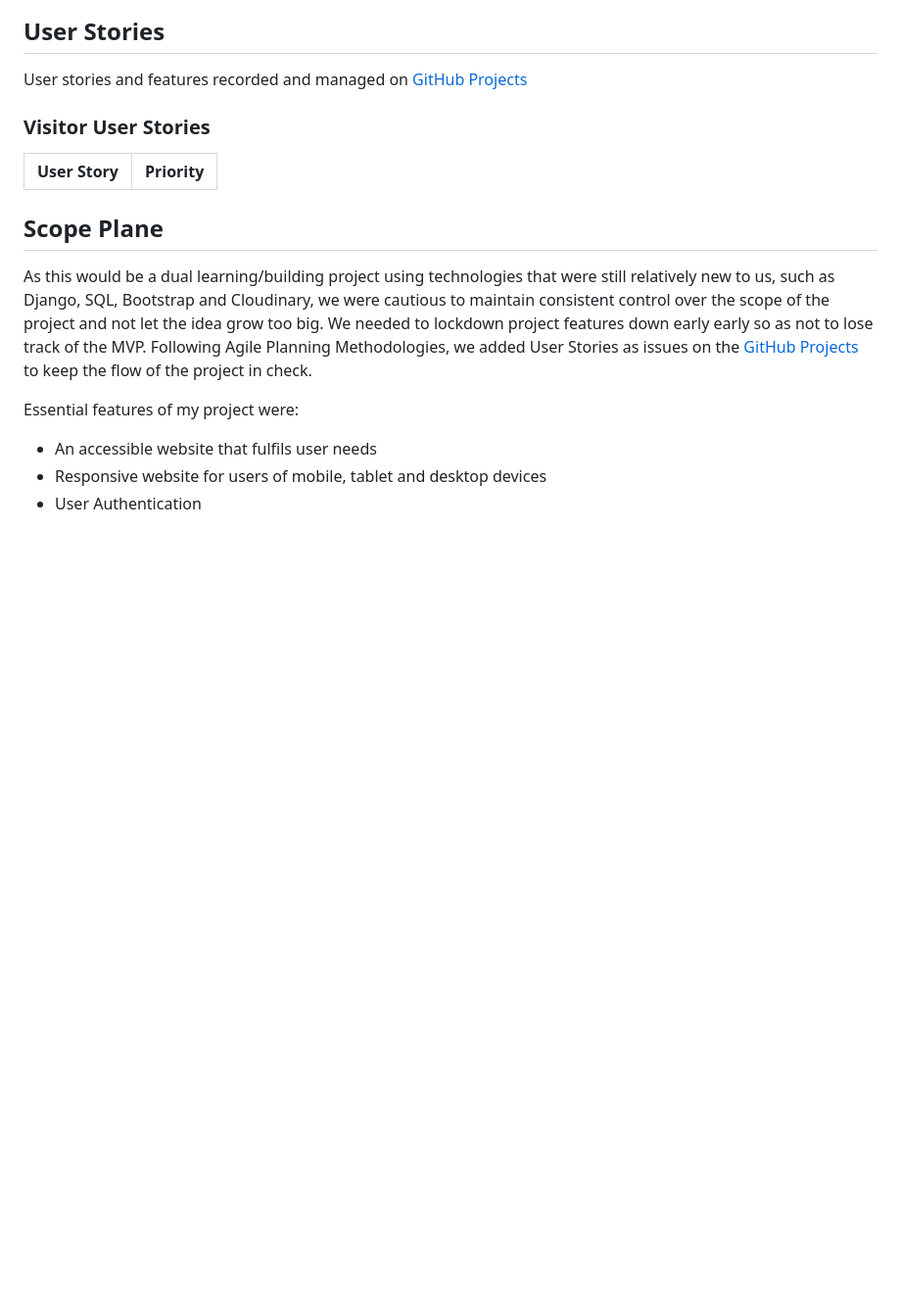
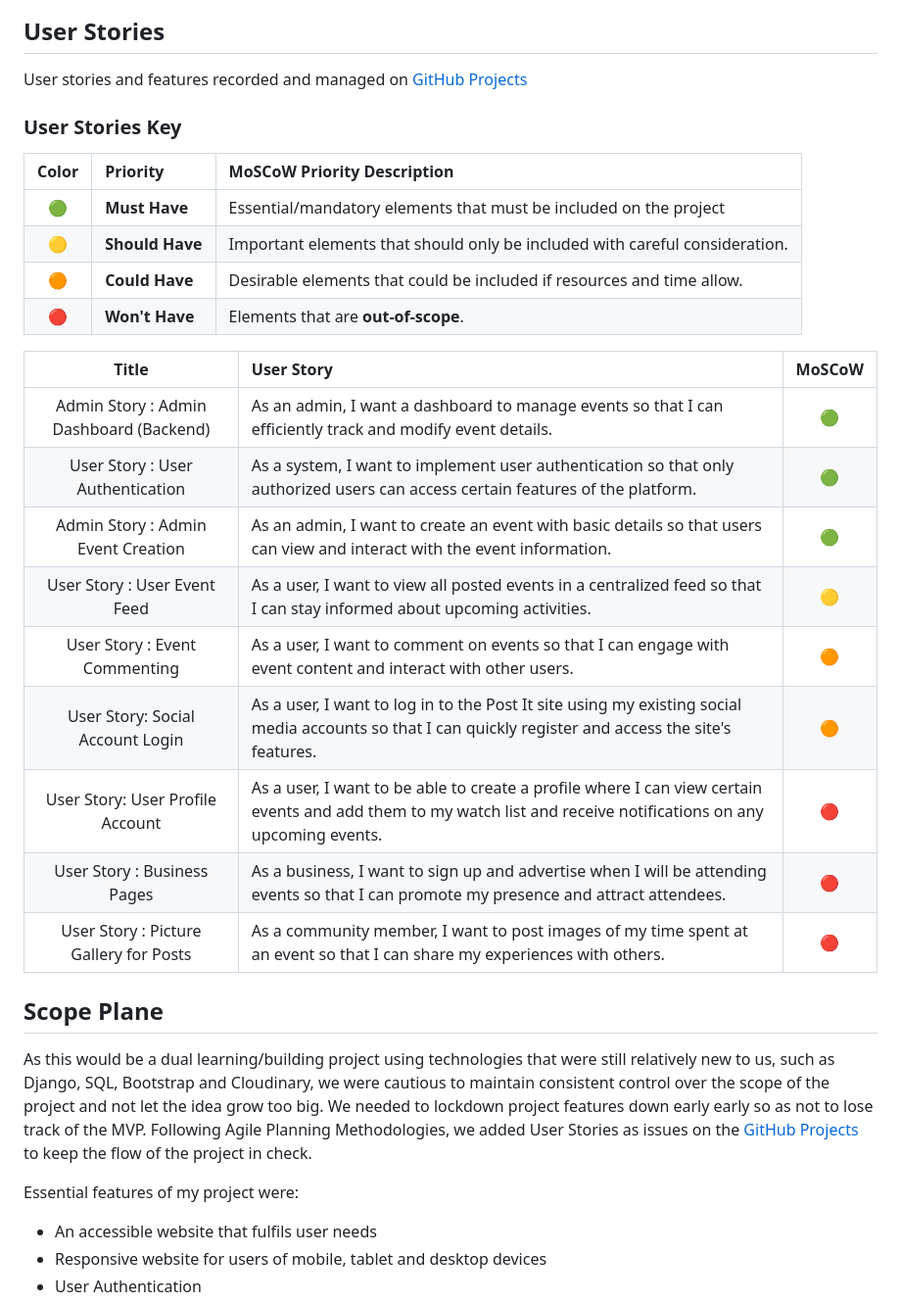
Before and after one commit to Yazhmd/Post-it-, a Markdown page: README.md, the part around the change printed below. Shown: that part at 98% size. Drawn GitHub-style; blank space fills up the shorter version.

```diff
--- a/README.md
+++ b/README.md
@@ -107,10 +107,34 @@ We chose to follow the MoSCoW Prioritization method for Post It, identifying and
 
 User stories and features recorded and managed on [GitHub Projects](https://github.com/users/Yazhmd/projects/4)
 
-### Visitor User Stories
+### User Stories Key
 
-| User Story | Priority |
-|----------------------------------------------------------------------------------------------------------------------------|---------------|
+| Color | Priority        | MoSCoW Priority Description                                                 |
+|:-----:|:----------------|:----------------------------------------------------------------------------|
+|  🟢   | **Must Have**   | Essential/mandatory elements that must be included on the project           |
+|  🟡   | **Should Have** | Important elements that should only be included with careful consideration. |
+|  🟠   | **Could Have**  | Desirable elements that could be included if resources and time allow.      |
+|  🔴   | **Won't Have**  | Elements that are **out-of-scope**.                                         |
+
+
+
+
+|                  Title                  | User Story                                                                                                                                                       | MoSCoW |
+|:---------------------------------------:|:-----------------------------------------------------------------------------------------------------------------------------------------------------------------|:------:|
+| Admin Story : Admin Dashboard (Backend) | As an admin, I want a dashboard to manage events so that I can efficiently track and modify event details.                                                       |   🟢   |
+|    User Story : User Authentication     | As a system, I want to implement user authentication so that only authorized users can access certain features of the platform.                                  |   🟢   |
+|   Admin Story : Admin Event Creation    | As an admin, I want to create an event with basic details so that users can view and interact with the event information.                                        |   🟢   |
+|      User Story : User Event Feed       | As a user, I want to view all posted events in a centralized feed so that I can stay informed about upcoming activities.                                         |   🟡   |
+|      User Story : Event Commenting      | As a user, I want to comment on events so that I can engage with event content and interact with other users.                                                    |   🟠   |
+|    User Story: Social Account Login     | As a user, I want to log in to the Post It site using my existing social media accounts so that I can quickly register and access the site's features.           |   🟠   |
+|    User Story: User Profile Account     | As a user, I want to be able to create a profile where I can view certain events and add them to my watch list and receive notifications on any upcoming events. |   🔴   |
+|       User Story : Business Pages       | As a business, I want to sign up and advertise when I will be attending events so that I can promote my presence and attract attendees.                          |   🔴   |
+| User Story : Picture Gallery for Posts  | As a community member, I want to post images of my time spent at an event so that I can share my experiences with others.                                        |   🔴   |
+
+
+
+
+
 
 ## Scope Plane
 
```
Also changed, not shown: other parts of README.md (+7 -4 lines), documentation/images/admin_post_panel.png (added), 1 other file.
